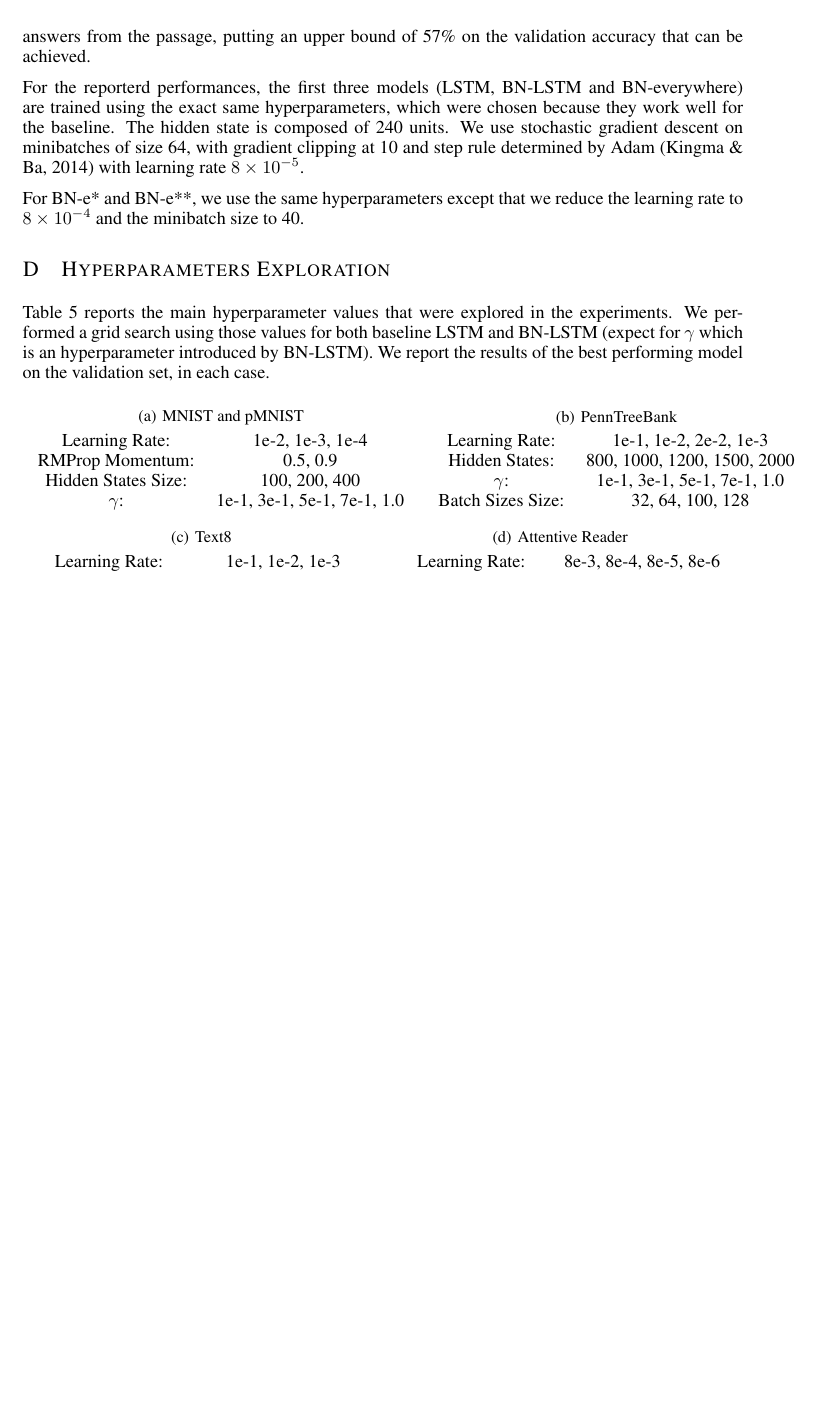
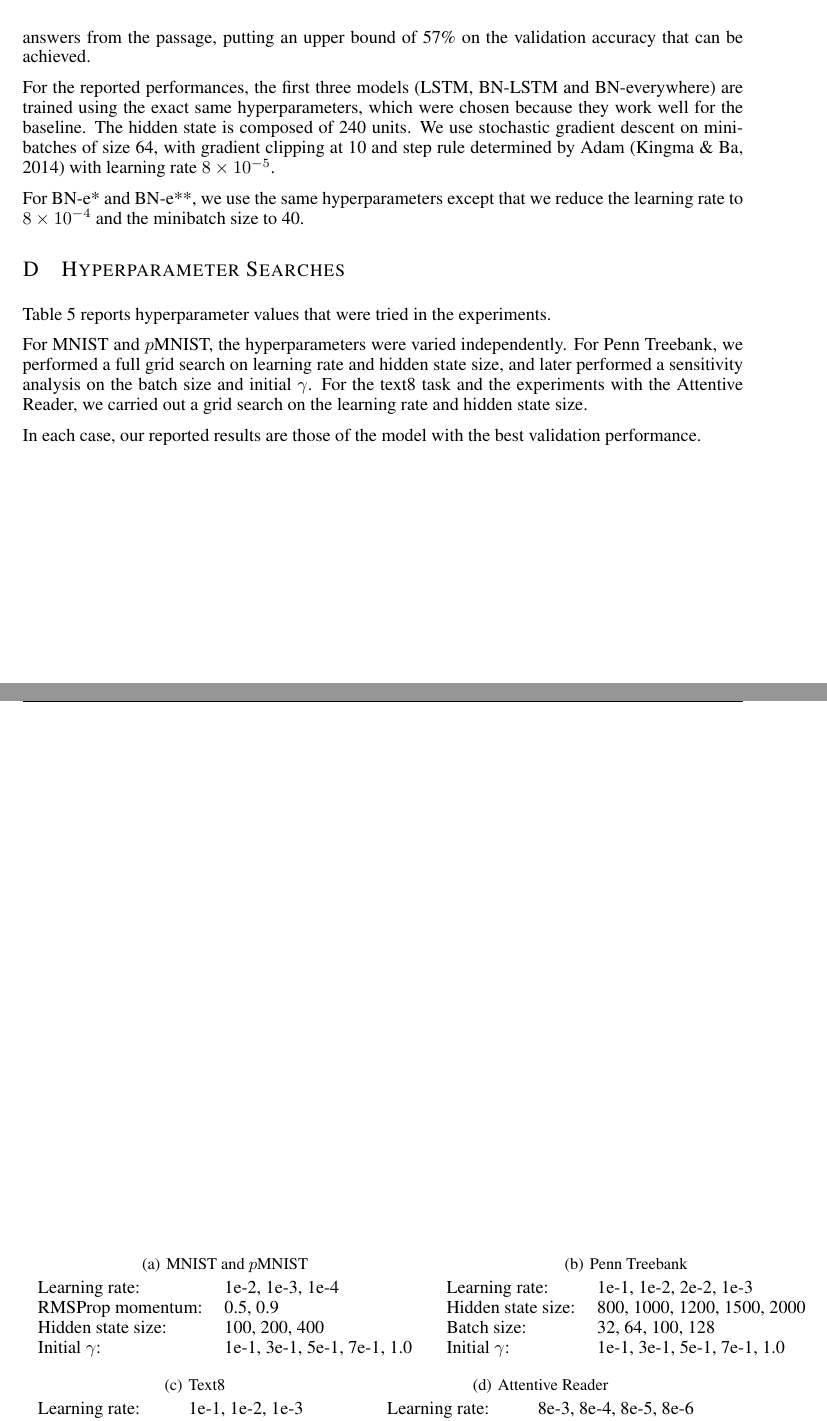
Before and after one commit to cooijmanstim/recurrent-batch-normalization, a LaTeX paper (paper/index.tex): part of page 12 of 12 before the commit and two parts of pages 12 and 13 of 13 after it, the two joined at a grey line, cut so that both start at the same text, the shorter picture padded with empty space. Compiled offline with pdfLaTeX.

Commit message:
tweakin'

```diff
--- a/paper/index.tex
+++ b/paper/index.tex
@@ -716,7 +716,7 @@ Both the training and validation sets are preprocessed in this way.
 Due to imprecision this heuristic sometimes strips the answers from the passage,
 putting an upper bound of 57\% on the validation accuracy that can be achieved.
 
-For the reporterd performances, the first three models (LSTM, BN-LSTM and BN-everywhere) are trained using the
+For the reported performances, the first three models (LSTM, BN-LSTM and BN-everywhere) are trained using the
 exact same hyperparameters, which were chosen because they work well for the
 baseline.  The hidden state is composed of 240 units.  We use stochastic
 gradient descent on minibatches of size 64, with gradient clipping at 10 and
@@ -726,43 +726,48 @@ step rule determined by Adam~\citep{kingma2014adam} with learning rate $8
 For BN-e* and BN-e**, we use the same hyperparameters except that we reduce the
 learning rate to $8 \times 10^{-4}$ and the minibatch size to 40.
 
+\section{Hyperparameter Searches}
 
-\section{Hyperparameters Exploration}
+Table~\ref{tab:hyperparams} reports hyperparameter values that were tried in the experiments.
 
-Table~\ref{tab:hyperparams} reports the main  hyperparameter values that were explored in the experiments. We performed a grid search using those values for both baseline LSTM and BN-LSTM (expect for $\gamma$ which is an hyperparameter introduced by BN-LSTM). We report the results of the best performing model on the validation set, in each case.
+For MNIST and $p$MNIST, the hyperparameters were varied independently.
+For Penn Treebank, we performed a full grid search on learning rate and hidden state size, and later performed a sensitivity analysis on the batch size and initial $\gamma$.
+For the text8 task and the experiments with the Attentive Reader, we carried out a grid search on the learning rate and hidden state size.
+
+In each case, our reported results are those of the model with the best validation performance.
 
 \begin{table}[!hb]
 
-  \subtable[MNIST and pMNIST]
+  \subtable[MNIST and $p$MNIST]
   {
-    \begin{tabular}{cc}
-      Learning Rate: & 1e-2, 1e-3, 1e-4\\
-      RMProp Momentum: & 0.5,  0.9\\
-      Hidden States Size: & 100, 200, 400\\
-      $\gamma$: & 1e-1, 3e-1, 5e-1, 7e-1, 1.0\\
+    \begin{tabular}{ll}
+      Learning rate: & 1e-2, 1e-3, 1e-4\\
+      RMSProp momentum: & 0.5,  0.9\\
+      Hidden state size: & 100, 200, 400\\
+      Initial $\gamma$: & 1e-1, 3e-1, 5e-1, 7e-1, 1.0\\
     \end{tabular}
   }
-    \subtable[PennTreeBank]
+    \subtable[Penn Treebank]
   {
-    \begin{tabular}{cc}
-      Learning Rate: & 1e-1, 1e-2, 2e-2, 1e-3\\
-      Hidden States: & 800, 1000, 1200, 1500, 2000\\
-      $\gamma$: & 1e-1, 3e-1, 5e-1, 7e-1, 1.0\\
-      Batch Sizes Size: &  32, 64, 100, 128\\
+    \begin{tabular}{ll}
+      Learning rate: & 1e-1, 1e-2, 2e-2, 1e-3\\
+      Hidden state size: & 800, 1000, 1200, 1500, 2000\\
+      Batch size: &  32, 64, 100, 128\\
+      Initial $\gamma$: & 1e-1, 3e-1, 5e-1, 7e-1, 1.0\\
     \end{tabular}
   }
     \subtable[Text8]
   {
-    \begin{tabular}{cc}
-      Learning Rate: & 1e-1, 1e-2, 1e-3\\
-      Hidden States Size: & 500, 1000, 2000, 4000\\
+    \begin{tabular}{ll}
+      Learning rate: & 1e-1, 1e-2, 1e-3\\
+      Hidden state size: & 500, 1000, 2000, 4000\\
     \end{tabular}
   }
     \subtable[Attentive Reader]
   {
-    \begin{tabular}{cc}
-      Learning Rate: & 8e-3, 8e-4, 8e-5, 8e-6\\
-      Hidden States Size: & 60, 120, 240, 280\\
+    \begin{tabular}{ll}
+      Learning rate: & 8e-3, 8e-4, 8e-5, 8e-6\\
+      Hidden state size: & 60, 120, 240, 280\\
     \end{tabular}
   }
 
```
